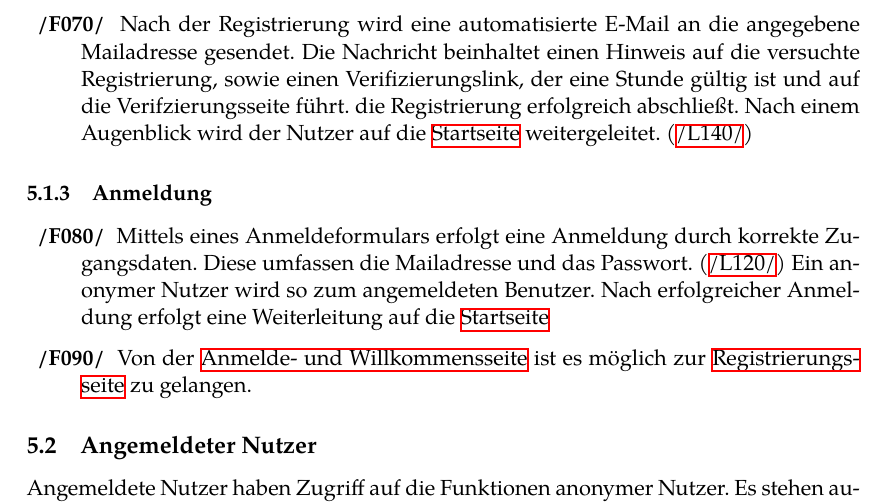
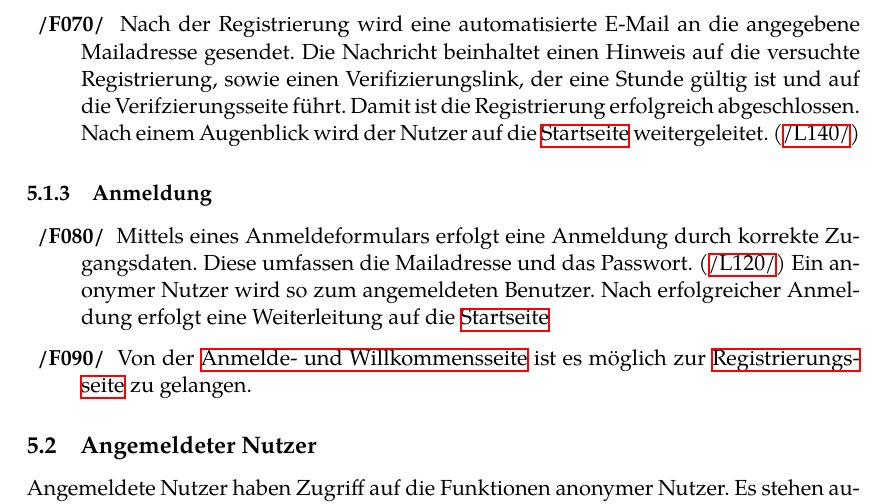
Before and after one commit to guersterst/LasEs, a LaTeX document (docs/Pflichtenheft/Main.tex, which reads docs/Pflichtenheft/Produktfunktionen.tex): part of page 9 of 30, cut so that both start at the same text. Compiled offline with XeLaTeX.

Commit message:
Apply 1 suggestion(s) to 1 file(s)

```diff
--- a/docs/Pflichtenheft/Produktfunktionen.tex
+++ b/docs/Pflichtenheft/Produktfunktionen.tex
@@ -45,7 +45,7 @@ auf die Registrierung, Anmeldung und Verifizierung im System beschränken.
     \XXitem{/F070/}{funkt:070} Nach der Registrierung wird eine automatisierte E-Mail
     an die angegebene Mailadresse gesendet. Die Nachricht beinhaltet einen Hinweis auf
     die versuchte Registrierung, sowie einen Verifizierungslink, der eine Stunde gültig ist und auf die Verifzierungsseite führt.
-    die Registrierung erfolgreich abschließt. Nach einem Augenblick wird der Nutzer
+    Damit ist die Registrierung erfolgreich abgeschlossen. Nach einem Augenblick wird der Nutzer
     auf die \hyperref[nut:start]{Startseite} weitergeleitet. (\hyperref[leist:140]{/L140/})
 \end{description}
 
```
